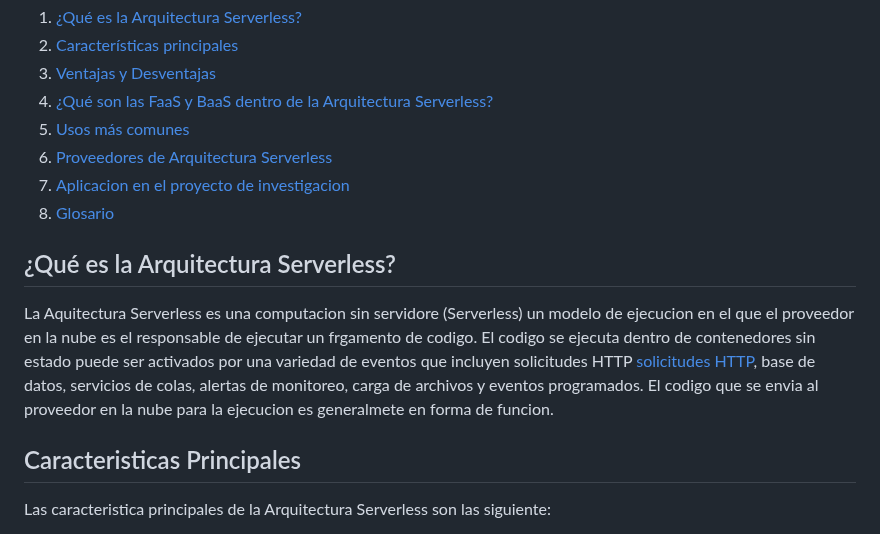
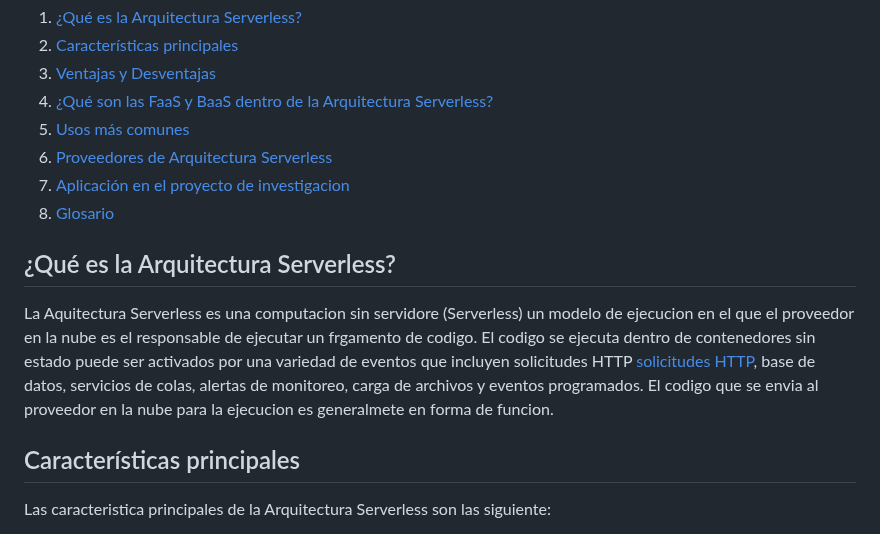
Before and after one commit to alanro21/Arquitectura-Serverless, a Markdown page: README.md, the part around one of its changes. GitHub-like rendering.

```diff
--- a/README.md
+++ b/README.md
@@ -16,7 +16,7 @@ En este apartado, se visualizará la estructura del tema a abordar. Este índice
 4. [¿Qué son las FaaS y BaaS dentro de la Arquitectura Serverless?](#Qué-son-las-FaaS-y-BaaS-dentro-de-la-Arquitectura-Serverless)
 5. [Usos más comunes](#Usos-mas-comunes)
 6. [Proveedores de Arquitectura Serverless](#Proveedores-de-Arquitectura-Serverless)
-7. [Aplicacion en el proyecto de investigacion](#Aplicacion-en-el-proyecto-de-investigacion)
+7. [Aplicación en el proyecto de investigacion](#Aplicación-en-el-proyecto-de-investigacion)
 8. [Glosario](#Glosario)
 
 ## ¿Qué es la Arquitectura Serverless?
@@ -24,7 +24,7 @@ La Aquitectura Serverless es una computacion sin servidore (Serverless) un model
 un frgamento de codigo. El codigo se ejecuta dentro de contenedores sin estado puede ser activados por una variedad de eventos que incluyen solicitudes HTTP [solicitudes HTTP](#Glosario), base de datos,
 servicios de colas, alertas de monitoreo, carga de archivos y eventos programados. El codigo que se envia al proveedor en la nube para la ejecucion es generalmete en forma de funcion.
 
-## Caracteristicas Principales
+## Características principales
 Las caracteristica principales de la Arquitectura Serverless son las siguiente:
 
 * Sin gestion de servidores: No se necesita por parte del desarrollador configurar, administrar el servidor. Es manejada automaticamente por el proveedor en la nube.
```
Also changed, not shown: other parts of README.md (+1 -1 lines).
